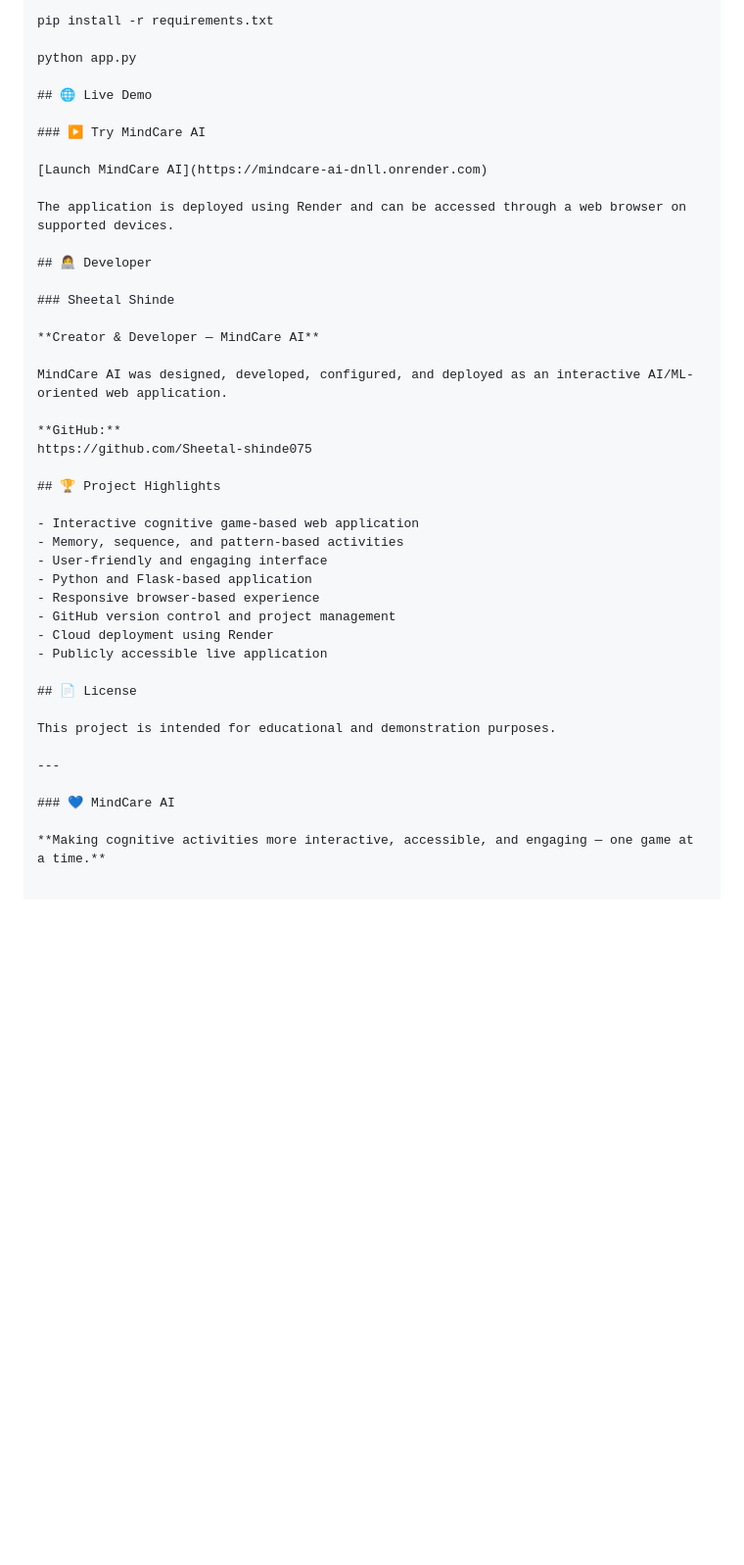
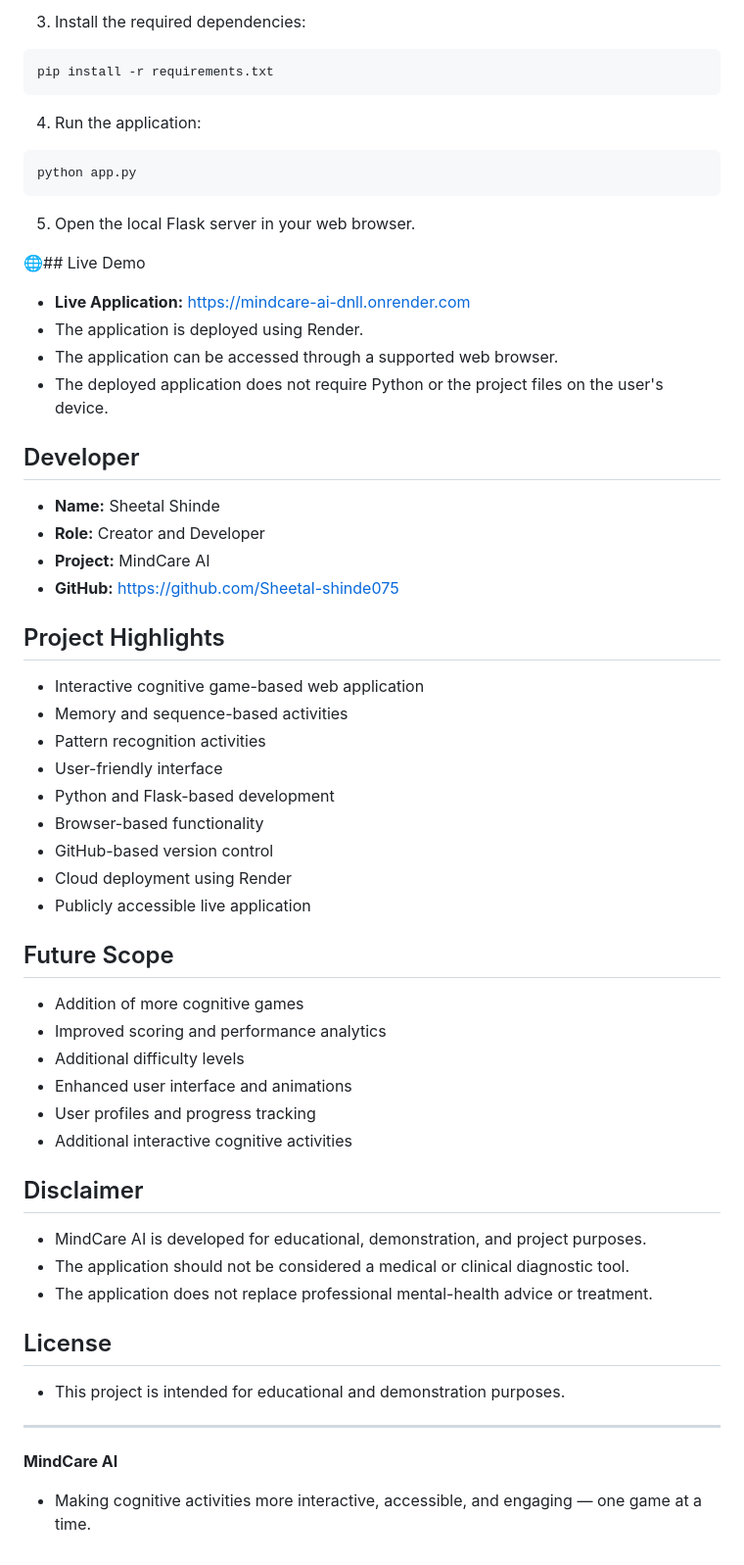
Before and after one commit to Sheetal-shinde075/MindCare_AI, a Markdown page: README.md, the part around one of its changes. Shown at 98% size. Rendered like a GitHub page; blank space fills up the shorter version.

````diff
--- a/README.md
+++ b/README.md
@@ -77,44 +78,65 @@ cd MindCare_AI
 
+3. Install the required dependencies:
+
+```bash
 pip install -r requirements.txt
+```
 
+4. Run the application:
+
+```bash
 python app.py
+```
 
-## 🌐 Live Demo
+5. Open the local Flask server in your web browser.
 
-### ▶️ Try MindCare AI
+🌐## Live Demo
 
-[Launch MindCare AI](https://mindcare-ai-dnll.onrender.com)
+- **Live Application:** https://mindcare-ai-dnll.onrender.com
+- The application is deployed using Render.
+- The application can be accessed through a supported web browser.
+- The deployed application does not require Python or the project files on the user's device.
 
-The application is deployed using Render and can be accessed through a web browser on supported devices.
+## Developer
 
-## 👩‍💻 Developer
+- **Name:** Sheetal Shinde
+- **Role:** Creator and Developer
+- **Project:** MindCare AI
+- **GitHub:** https://github.com/Sheetal-shinde075
 
-### Sheetal Shinde
-
-**Creator & Developer — MindCare AI**
-
-MindCare AI was designed, developed, configured, and deployed as an interactive AI/ML-oriented web application.
-
-**GitHub:**
-https://github.com/Sheetal-shinde075
-
-## 🏆 Project Highlights
+## Project Highlights
 
 - Interactive cognitive game-based web application
-- Memory, sequence, and pattern-based activities
-- User-friendly and engaging interface
-- Python and Flask-based application
-- Responsive browser-based experience
-- GitHub version control and project management
+- Memory and sequence-based activities
+- Pattern recognition activities
+- User-friendly interface
+- Python and Flask-based development
+- Browser-based functionality
+- GitHub-based version control
 - Cloud deployment using Render
 - Publicly accessible live application
 
-## 📄 License
+## Future Scope
 
-This project is intended for educational and demonstration purposes.
+- Addition of more cognitive games
+- Improved scoring and performance analytics
+- Additional difficulty levels
+- Enhanced user interface and animations
+- User profiles and progress tracking
+- Additional interactive cognitive activities
+
+## Disclaimer
+
+- MindCare AI is developed for educational, demonstration, and project purposes.
+- The application should not be considered a medical or clinical diagnostic tool.
+- The application does not replace professional mental-health advice or treatment.
+
+## License
+
+- This project is intended for educational and demonstration purposes.
 
 ---
 
-### 💙 MindCare AI
+**MindCare AI**
 
-**Making cognitive activities more interactive, accessible, and engaging — one game at a time.**
+- Making cognitive activities more interactive, accessible, and engaging — one game at a time.
````
Also changed, not shown: other parts of README.md (+50 -49 lines).
